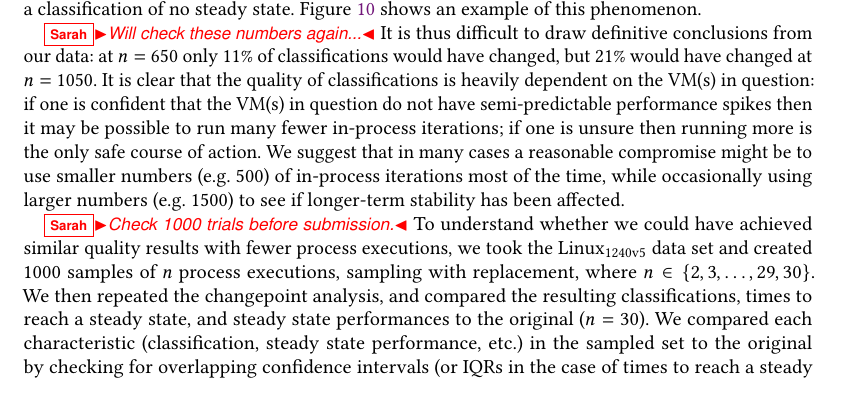
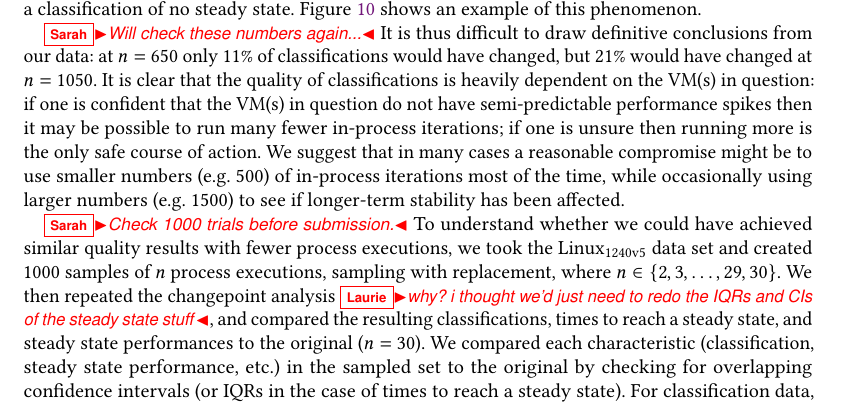
Before and after one commit to softdevteam/warmup_paper, a LaTeX paper (warmup.tex): part of page 24 of 39, cut so that both start at the same text. Compiled offline with pdfLaTeX.

Commit message:
Add question.

```diff
--- a/warmup.tex
+++ b/warmup.tex
@@ -1781,7 +1781,7 @@ $n=30$.} \label{fig:pexecstruncated}
 To understand whether we could have achieved similar quality results with fewer process
 executions, we took the \bencherseven data set and created 1000 samples of $n$
 process executions, sampling with replacement, where $n \in \{2, 3, \ldots, 29, 30\}$.
-We then repeated the changepoint analysis, and compared the resulting
+We then repeated the changepoint analysis \laurie{why? i thought we'd just need to redo the IQRs and CIs of the steady state stuff}, and compared the resulting
 classifications, times to reach a steady state, and steady state performances to
 the original ($n=30$). We compared each characteristic (classification, steady
 state performance, etc.) in the sampled set to the original by checking for
```
